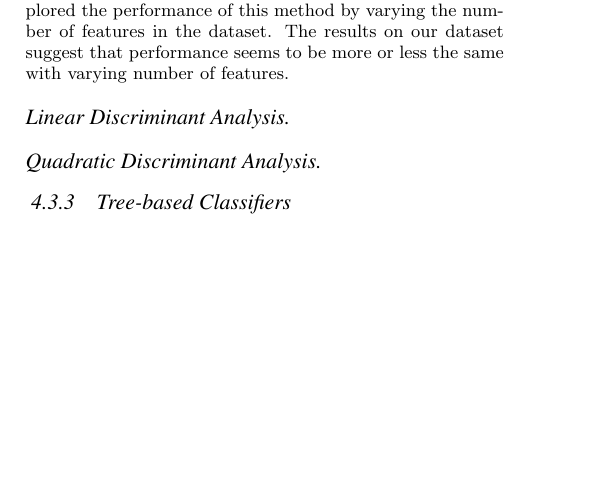
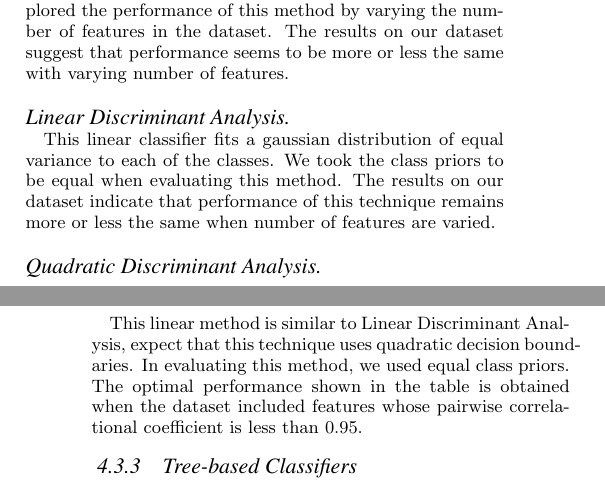
Before and after one commit to ananya11/DA-Assignment, a LaTeX paper (Final Report/CS5525.tex, which reads Final Report/text/04-methodology.tex): part of one column of page 2 of 6 before the commit and two parts of the columns of pages 2 and 3 of 6 after it, the two joined at a grey line, cut so that both start at the same text, the shorter picture padded with empty space. Compiled offline with pdfLaTeX.

Commit message:
latest changes

```diff
--- a/Final Report/text/04-methodology.tex
+++ b/Final Report/text/04-methodology.tex
@@ -47,11 +47,11 @@ by varying the number of features in the dataset. The results on our dataset sug
 
 \paragraph{Linear Discriminant Analysis}
 
-
+This linear classifier fits a gaussian distribution of equal variance to each of the classes. We took the class priors to be equal when evaluating this method. The results on our dataset indicate that performance of this technique remains more or less the same when number of features are varied.
 
 \paragraph{Quadratic Discriminant Analysis}
 
-
+This linear method is similar to Linear Discriminant Analysis, expect that this technique uses quadratic decision boundaries. In evaluating this method, we used equal class priors. The optimal performance shown in the table is obtained when the dataset included features whose pairwise correlational coefficient is less than 0.95.
 
 \subsubsection{Tree-based Classifiers}
 
```
Also changed, not shown: Final Report/text/04-methodology.tex (2 more changed lines), 3 other files.
